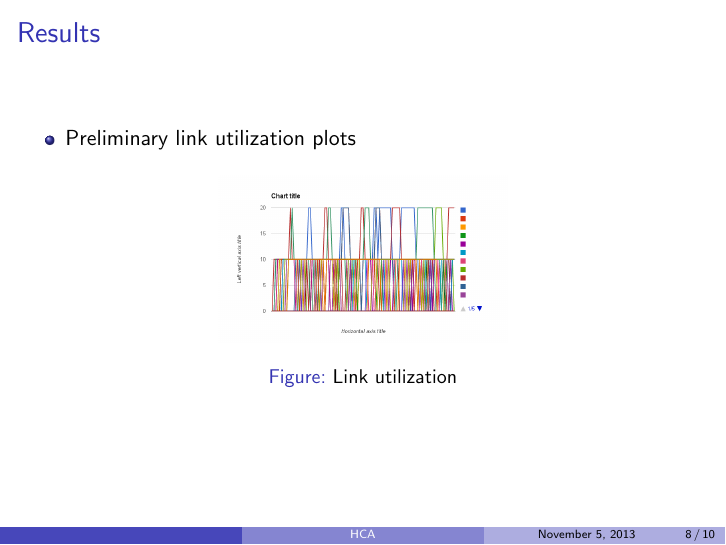
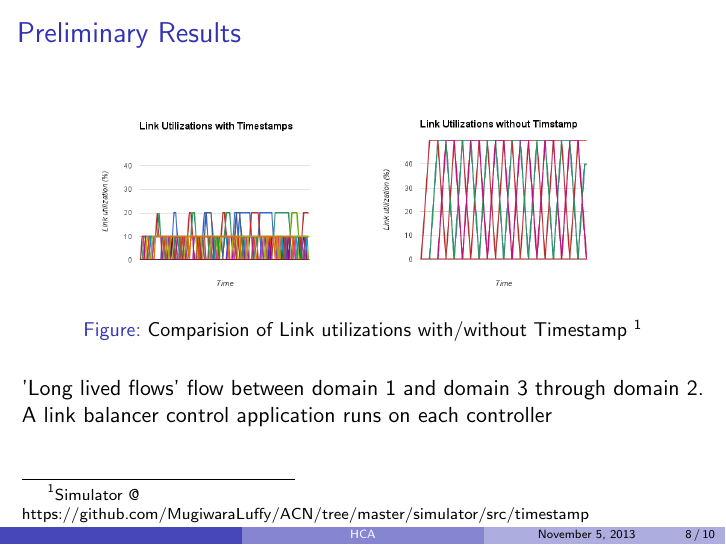
Before and after one commit to SwetaYamini/ACN, LaTeX slides (presentation/ppt.tex): page 16 of 18. Compiled offline with pdfLaTeX.

Commit message:
Added result slide

```diff
--- a/presentation/ppt.tex
+++ b/presentation/ppt.tex
@@ -116,14 +116,18 @@
 }
 
 \frame{
-\frametitle{Results}
-\begin{itemize}
-\item Preliminary link utilization plots
-\end{itemize}
+\frametitle{Preliminary Results}
+%\begin{itemize}
+%\item Preliminary link utilization plots
+%\end{itemize}
 \begin{figure}
- \includegraphics[scale=0.2]{../chart_1}
-\caption{Link utilization}
+ \includegraphics[scale=0.3]{chart_1}
+ \includegraphics[scale=0.3]{chart_2}
+\caption{Comparision of Link utilizations with/without Timestamp \footnote{ \scriptsize Simulator @ https://github.com/MugiwaraLuffy/ACN/tree/master/simulator/src/timestamp}}
 \end{figure}
+
+'Long lived flows' flow between domain 1 and domain 3 through domain 2. A link balancer control application runs on each controller
+
 }
 
 \frame{
```
Also changed, not shown: chart_1.png (deleted), chart_2.png (deleted), presentation/chart_1.png (added), presentation/chart_2.png (added).
